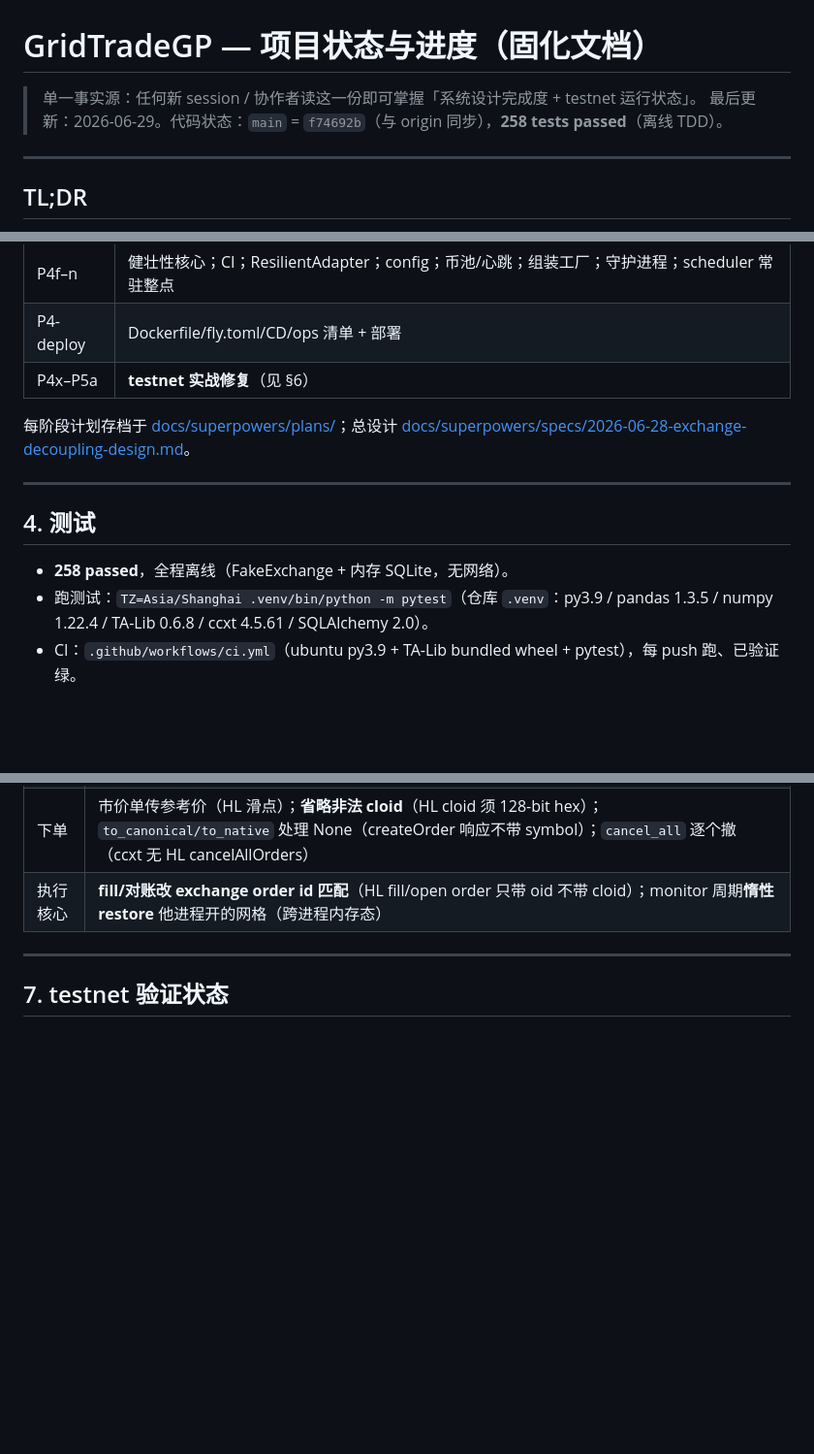
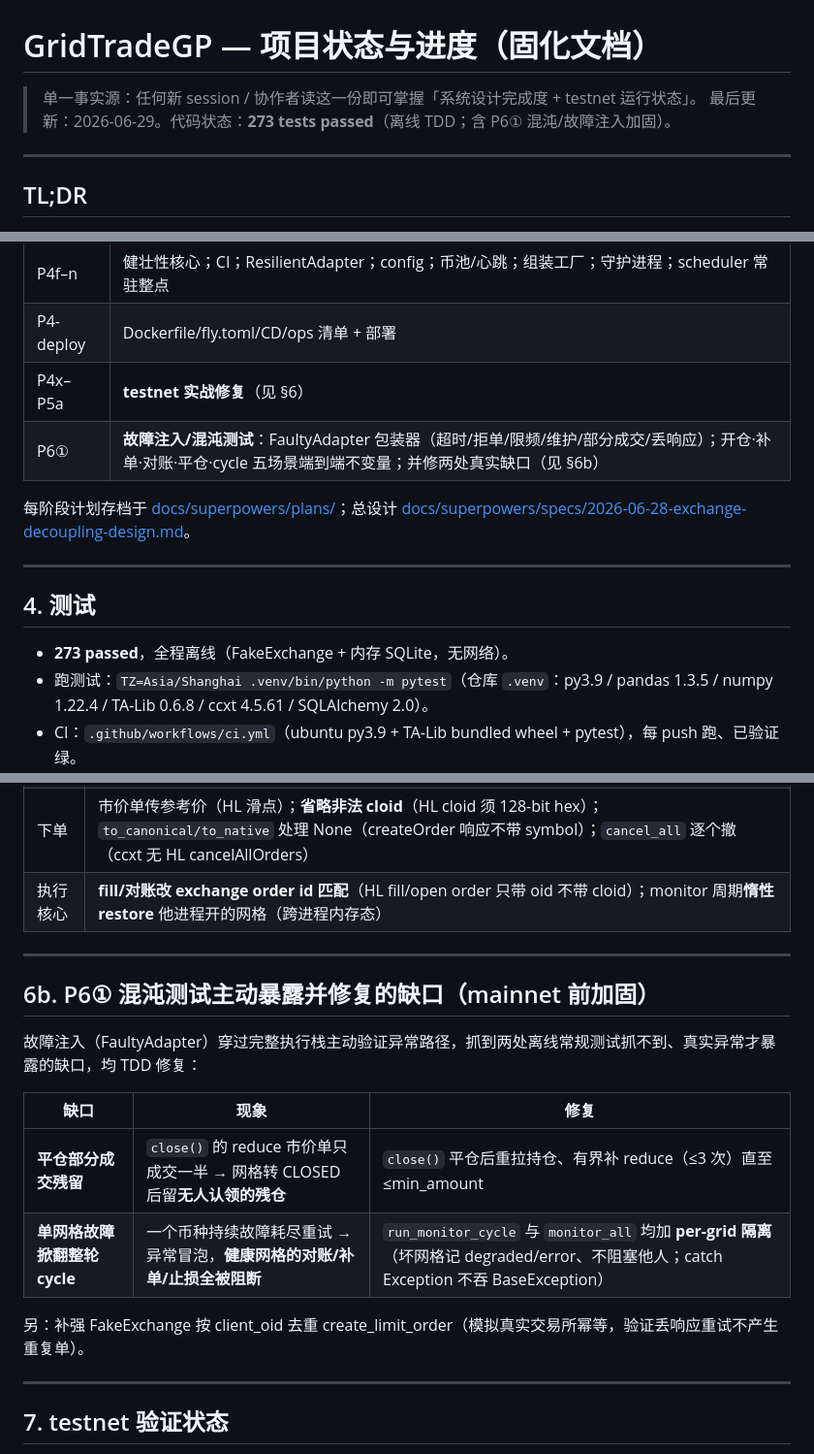
Before and after one commit to jianweiguo0209-max/GridTradeBn, a Markdown page: docs/STATUS.md, 3 parts joined by grey strips. Shown at 97% size. GitHub-like rendering; blank space fills up the shorter version.

Commit message:
docs: STATUS update for P6① chaos/fault-injection (273 tests; gaps D/E fixed)
Co-Authored-By: Claude Opus 4.8 <noreply@anthropic.com>

```diff
--- a/docs/STATUS.md
+++ b/docs/STATUS.md
@@ -1,7 +1,7 @@
 # GridTradeGP — 项目状态与进度（固化文档）
 
 > 单一事实源：任何新 session / 协作者读这一份即可掌握「系统设计完成度 + testnet 运行状态」。
-> 最后更新：2026-06-29。代码状态：`main` = `f74692b`（与 origin 同步），**258 tests passed**（离线 TDD）。
+> 最后更新：2026-06-29。代码状态：**273 tests passed**（离线 TDD；含 P6① 混沌/故障注入加固）。
 
 ---
 
@@ -71,6 +71,7 @@ gridtrade/
 | P4f–n | 健壮性核心；CI；ResilientAdapter；config；币池/心跳；组装工厂；守护进程；scheduler 常驻整点 |
 | P4-deploy | Dockerfile/fly.toml/CD/ops 清单 + 部署 |
 | P4x–P5a | **testnet 实战修复**（见 §6） |
+| P6① | **故障注入/混沌测试**：FaultyAdapter 包装器（超时/拒单/限频/维护/部分成交/丢响应）；开仓·补单·对账·平仓·cycle 五场景端到端不变量；并修两处真实缺口（见 §6b） |
 
 每阶段计划存档于 [docs/superpowers/plans/](superpowers/plans/)；总设计 [docs/superpowers/specs/2026-06-28-exchange-decoupling-design.md](superpowers/specs/2026-06-28-exchange-decoupling-design.md)。
 
@@ -78,7 +79,7 @@ gridtrade/
 
 ## 4. 测试
 
-- **258 passed**，全程离线（FakeExchange + 内存 SQLite，无网络）。
+- **273 passed**，全程离线（FakeExchange + 内存 SQLite，无网络）。
 - 跑测试：`TZ=Asia/Shanghai .venv/bin/python -m pytest`（仓库 `.venv`：py3.9 / pandas 1.3.5 / numpy 1.22.4 / TA-Lib 0.6.8 / ccxt 4.5.61 / SQLAlchemy 2.0）。
 - CI：`.github/workflows/ci.yml`（ubuntu py3.9 + TA-Lib bundled wheel + pytest），每 push 跑、已验证绿。
 
@@ -116,6 +117,19 @@ gridtrade/
 
 ---
 
+## 6b. P6① 混沌测试主动暴露并修复的缺口（mainnet 前加固）
+
+故障注入（FaultyAdapter）穿过完整执行栈主动验证异常路径，抓到两处离线常规测试抓不到、真实异常才暴露的缺口，均 TDD 修复：
+
+| 缺口 | 现象 | 修复 |
+|---|---|---|
+| **平仓部分成交残留** | `close()` 的 reduce 市价单只成交一半 → 网格转 CLOSED 后留**无人认领的残仓** | `close()` 平仓后重拉持仓、有界补 reduce（≤3 次）直至 ≤min_amount |
+| **单网格故障掀翻整轮 cycle** | 一个币种持续故障耗尽重试 → 异常冒泡，**健康网格的对账/补单/止损全被阻断** | `run_monitor_cycle` 与 `monitor_all` 均加 **per-grid 隔离**（坏网格记 degraded/error、不阻塞他人；catch Exception 不吞 BaseException） |
+
+另：补强 FakeExchange 按 client_oid 去重 create_limit_order（模拟真实交易所幂等，验证丢响应重试不产生重复单）。
+
+---
+
 ## 7. testnet 验证状态
 
 - ✅ **开网格**（选币→中性市价底仓→26 限价挂单→ACTIVE）、**关网格**（cancel_all + reduce）、**对账**、**跨进程管理**（scheduler 开 / monitor 接管）、**实时记账**（accounting 实时更新）。
```
